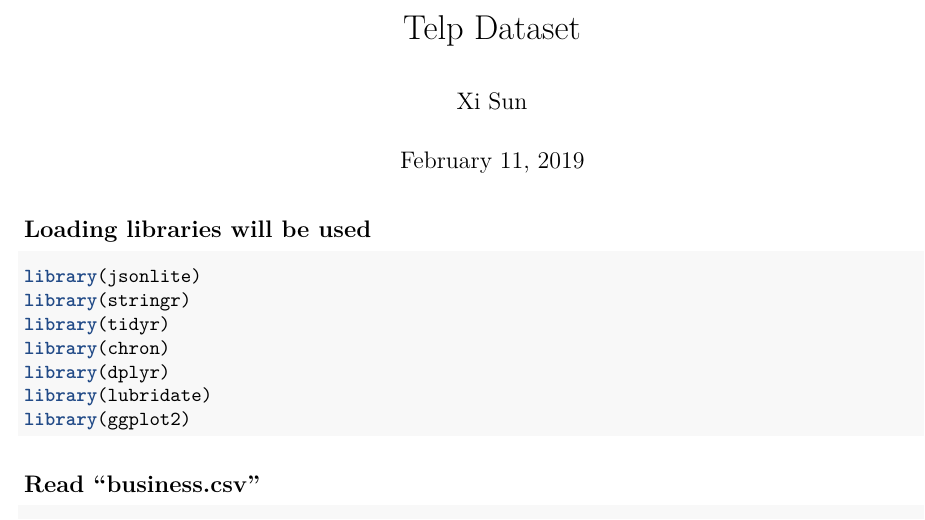
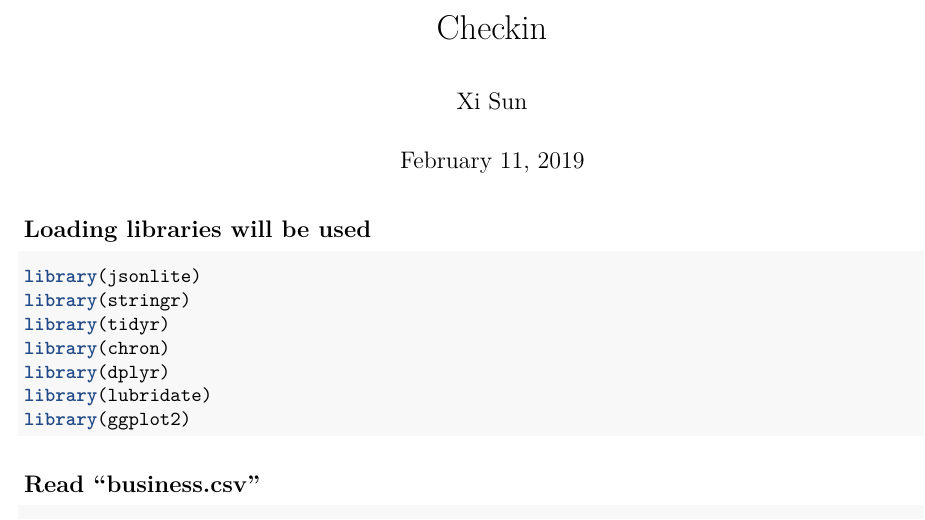
Before and after one commit to hailey0huong/places-recommender-system, an R Markdown document (checkin_analysis.Rmd): part of page 1 of 13, cut at the place of the change. Rendered offline with R 4.5, knitr and Pandoc, then LaTeX, with nearby package versions; some code elsewhere in the file could not run offline.

Commit message:
Update checkin_analysis.Rmd

```diff
--- a/checkin_analysis.Rmd
+++ b/checkin_analysis.Rmd
@@ -1,5 +1,5 @@
 ---
-title: "Telp Dataset"
+title: "Checkin"
 author: "Xi Sun"
 date: "February 11, 2019"
 output: pdf_document
```
